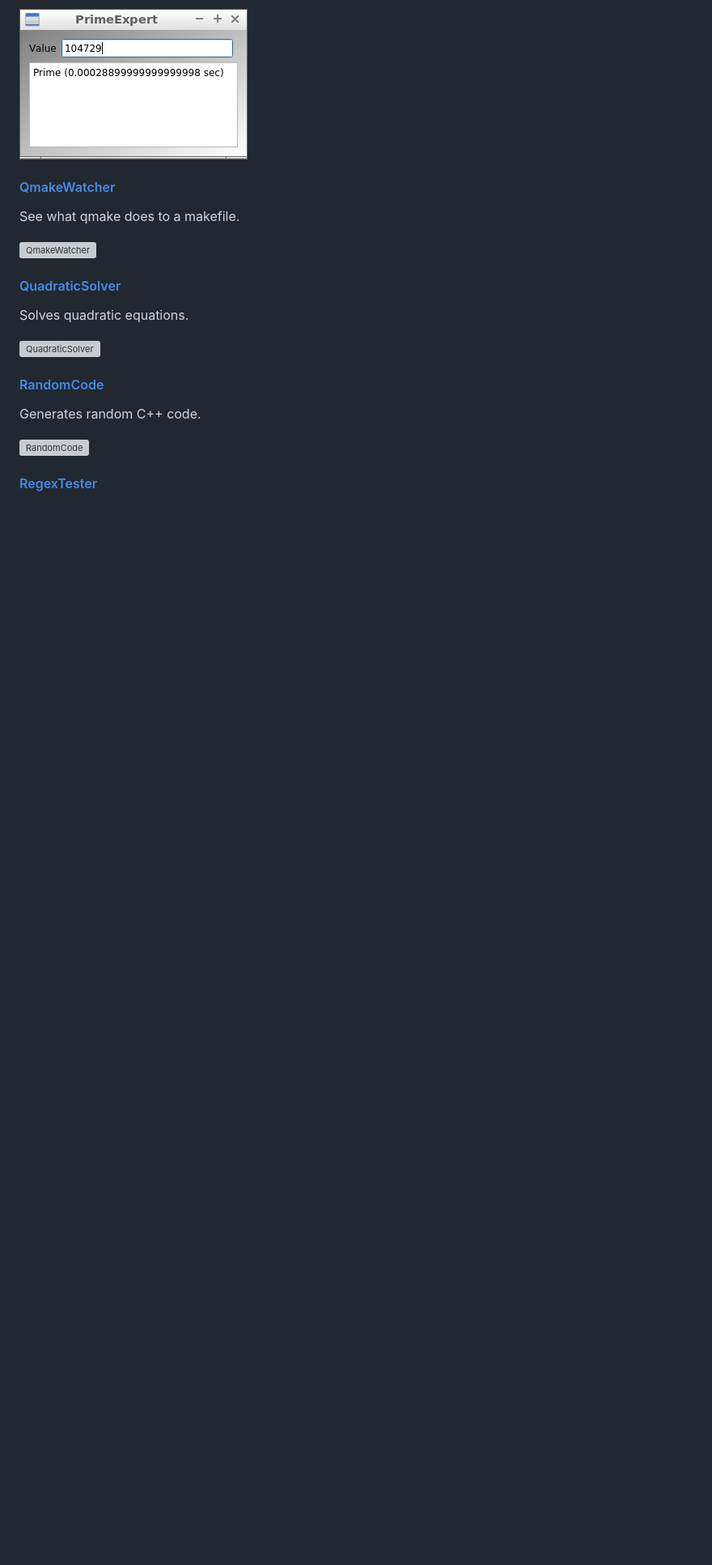
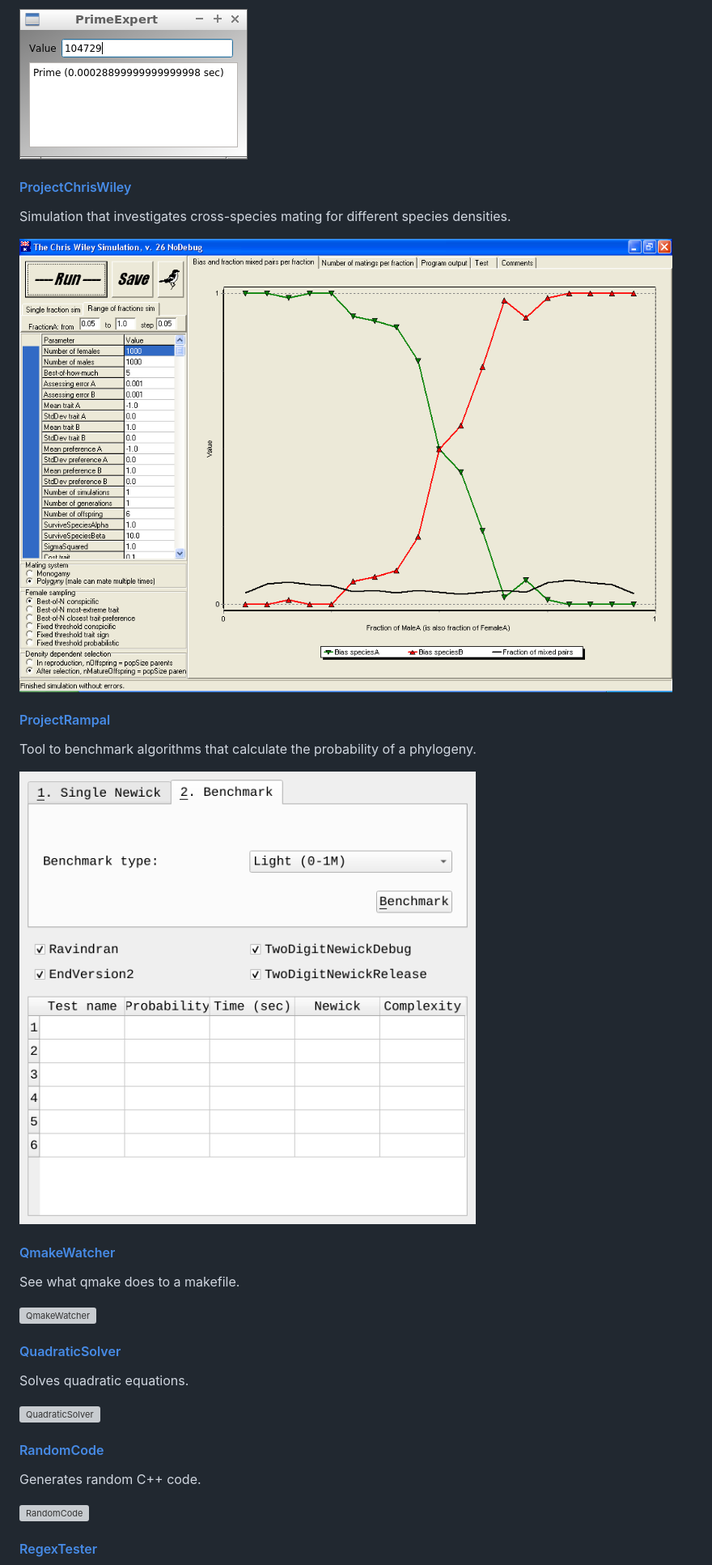
Before and after one commit to richelbilderbeek/tools, a Markdown page: docs/README.md, the part around one of its changes. Shown at 81% size. Drawn GitHub-style; pictures changed too: docs/pics/ProjectChrisWiley_1_0.png (added), docs/pics/ProjectRampal.png (added); blank space fills up the shorter version; grey boxes are pictures that could not be loaded.

```diff
--- a/docs/README.md
+++ b/docs/README.md
@@ -234,6 +234,20 @@ Determines if a number is prime.
 
 ![PrimeExpert](pics/PrimeExpert3_0.png)
 
+#### [ProjectChrisWiley](https://richelbilderbeek.github.io/ProjectChrisWiley/)
+
+Simulation that investigates cross-species mating
+for different species densities.
+
+![ProjectChrisWiley](pics/ProjectChrisWiley_1_0.png)
+
+#### [ProjectRampal](https://richelbilderbeek.github.io/ProjectRampal/)
+
+Tool to benchmark algorithms that calculate
+the probability of a phylogeny.
+
+![ProjectRampal](pics/ProjectRampal.png)
+
 #### [QmakeWatcher](https://richelbilderbeek.github.io/QmakeWatcher/)
 
 See what qmake does to a makefile.
```
Also changed, not shown: other parts of docs/README.md (+30 -0 lines), docs/statuses.md (+6 -0 lines), docs/pics/ProjectGtst_1_2.png (added), docs/pics/ProjectMuscaDomestica_1_0.png (added), docs/pics/ProjectThorVeen_0_9.png (added), docs/pics/the_bristol_project.png (added).
